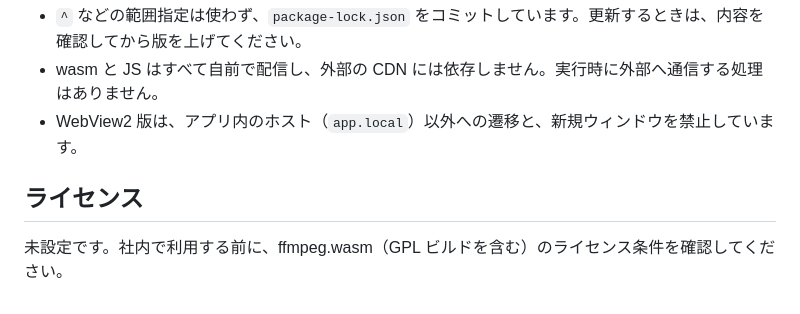
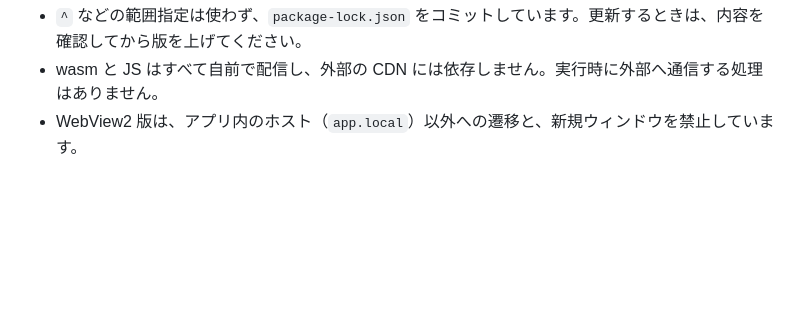
Before and after one commit to yansugi/webm-mp3, a Markdown page: README.md, the part around the change. GitHub-like rendering; blank space fills up the shorter version.

Commit message:
README からライセンスの節を削除
Co-Authored-By: Claude Sonnet 5.5 <noreply@anthropic.com>

```diff
--- a/README.md
+++ b/README.md
@@ -108,7 +108,3 @@ requirements.md  要件定義書
 - `^` などの範囲指定は使わず、`package-lock.json` をコミットしています。更新するときは、内容を確認してから版を上げてください。
 - wasm と JS はすべて自前で配信し、外部の CDN には依存しません。実行時に外部へ通信する処理はありません。
 - WebView2 版は、アプリ内のホスト（`app.local`）以外への遷移と、新規ウィンドウを禁止しています。
-
-## ライセンス
-
-未設定です。社内で利用する前に、ffmpeg.wasm（GPL ビルドを含む）のライセンス条件を確認してください。
```
